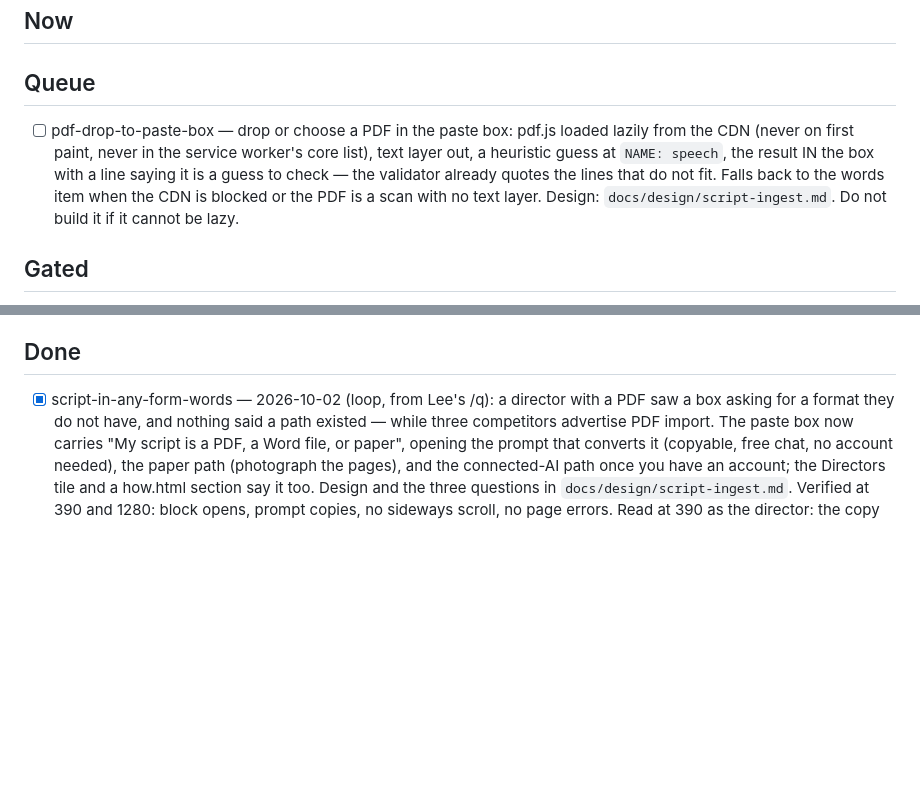
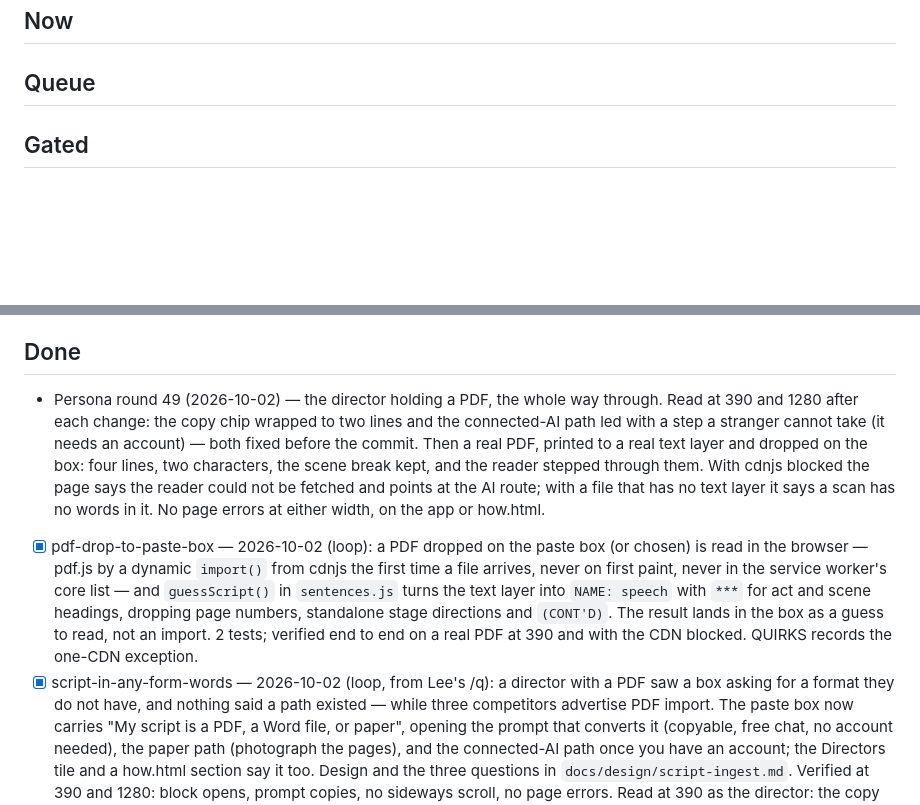
Before and after one commit to lpender/transcriptor, a Markdown page: next_up.md, 2 parts joined by grey strips. Drawn GitHub-style; blank space fills up the shorter version.

Commit message:
Tick the PDF items done
script-in-any-form

Co-Authored-By: Claude Opus 5 <noreply@anthropic.com>
Claude-Session: https://claude.ai/code/session_016D5R9CFwfgBUfjhrHw4eoN

```diff
--- a/next_up.md
+++ b/next_up.md
@@ -4,13 +4,6 @@
 <!-- autodev window 2026-10-01 20:22-23:22 closed; rounds 27-48, demo at https://claude.ai/artifact/KuJnkQnJ67LeBWFRe7ukxV -->
 
 ## Queue
-- [ ] pdf-drop-to-paste-box — drop or choose a PDF in the paste box: pdf.js
-  loaded lazily from the CDN (never on first paint, never in the service
-  worker's core list), text layer out, a heuristic guess at `NAME: speech`,
-  the result IN the box with a line saying it is a guess to check — the
-  validator already quotes the lines that do not fit. Falls back to the words
-  item when the CDN is blocked or the PDF is a scan with no text layer. Design:
-  `docs/design/script-ingest.md`. Do not build it if it cannot be lazy.
 
 ## Gated
 - [ ] show-script-in-public-repo — DECISION (yours, legal): the show's
@@ -54,6 +47,23 @@
   then delete the 3 orphaned clips. Spends ElevenLabs credits.
 
 ## Done
+- Persona round 49 (2026-10-02) — the director holding a PDF, the whole way
+  through. Read at 390 and 1280 after each change: the copy chip wrapped to two
+  lines and the connected-AI path led with a step a stranger cannot take (it
+  needs an account) — both fixed before the commit. Then a real PDF, printed to
+  a real text layer and dropped on the box: four lines, two characters, the
+  scene break kept, and the reader stepped through them. With cdnjs blocked the
+  page says the reader could not be fetched and points at the AI route; with a
+  file that has no text layer it says a scan has no words in it. No page errors
+  at either width, on the app or how.html.
+- [x] pdf-drop-to-paste-box — 2026-10-02 (loop): a PDF dropped on the paste box
+  (or chosen) is read in the browser — pdf.js by a dynamic `import()` from cdnjs
+  the first time a file arrives, never on first paint, never in the service
+  worker's core list — and `guessScript()` in `sentences.js` turns the text layer
+  into `NAME: speech` with `***` for act and scene headings, dropping page
+  numbers, standalone stage directions and `(CONT'D)`. The result lands in the
+  box as a guess to read, not an import. 2 tests; verified end to end on a real
+  PDF at 390 and with the CDN blocked. QUIRKS records the one-CDN exception.
 - [x] script-in-any-form-words — 2026-10-02 (loop, from Lee's /q): a director
   with a PDF saw a box asking for a format they do not have, and nothing said a
   path existed — while three competitors advertise PDF import. The paste box now
```
